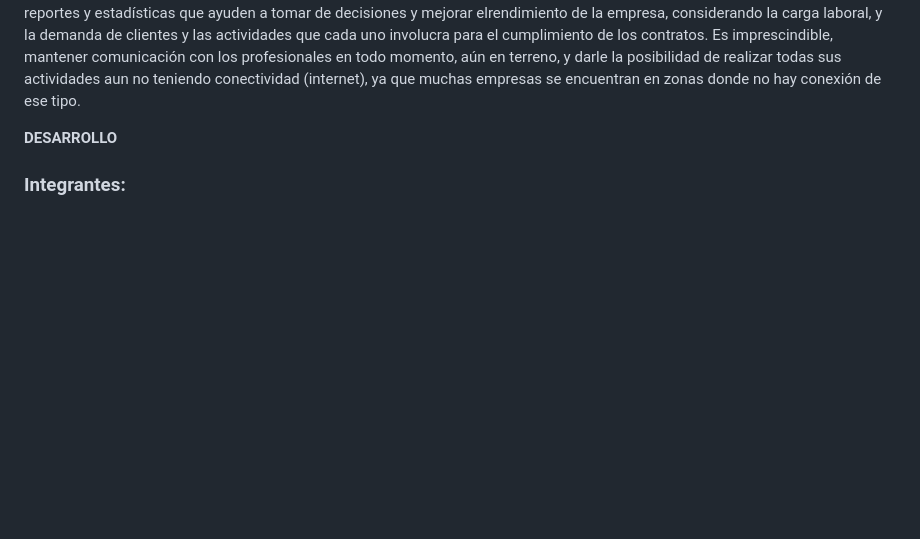
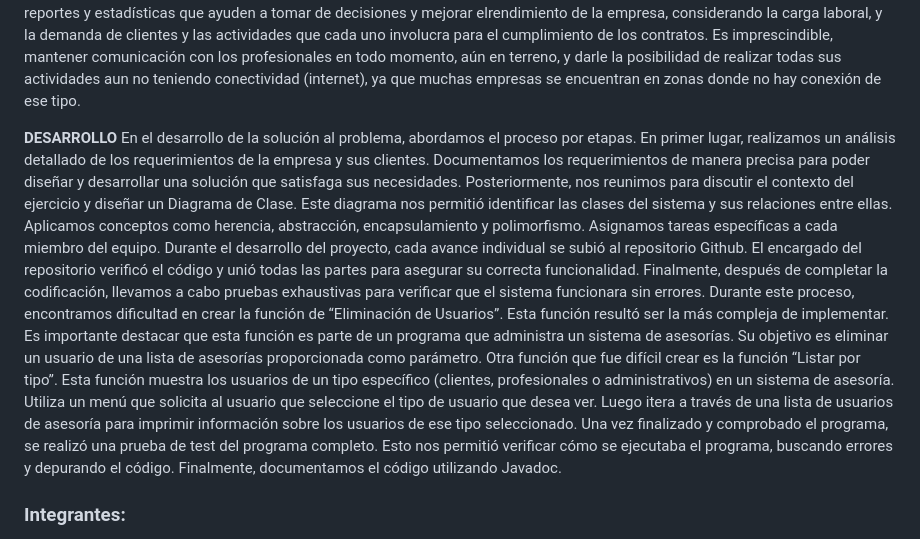
Before and after one commit to cristian-pgit/sprintJava, a Markdown page: README.md, the part around the change. GitHub-like rendering; blank space fills up the shorter version.

```diff
--- a/README.md
+++ b/README.md
@@ -17,7 +17,27 @@ Es necesario desarrollar una solución tecnológica que cubra los procesos de ne
 
 
 **DESARROLLO**
-
+En el desarrollo de la solución al problema, abordamos el proceso por etapas. En primer lugar, realizamos
+un análisis detallado de los requerimientos de la empresa y sus clientes. Documentamos los
+requerimientos de manera precisa para poder diseñar y desarrollar una solución que satisfaga sus
+necesidades. Posteriormente, nos reunimos para discutir el contexto del ejercicio y diseñar un Diagrama
+de Clase. Este diagrama nos permitió identificar las clases del sistema y sus relaciones entre ellas.
+Aplicamos conceptos como herencia, abstracción, encapsulamiento y polimorfismo. Asignamos tareas
+específicas a cada miembro del equipo.
+Durante el desarrollo del proyecto, cada avance individual se subió al repositorio Github. El encargado
+del repositorio verificó el código y unió todas las partes para asegurar su correcta funcionalidad.
+Finalmente, después de completar la codificación, llevamos a cabo pruebas exhaustivas para verificar
+que el sistema funcionara sin errores. Durante este proceso, encontramos dificultad en crear la función
+de “Eliminación de Usuarios”. Esta función resultó ser la más compleja de implementar. Es importante
+destacar que esta función es parte de un programa que administra un sistema de asesorías. Su objetivo es
+eliminar un usuario de una lista de asesorías proporcionada como parámetro.
+Otra función que fue difícil crear es la función “Listar por tipo”. Esta función muestra los usuarios de un
+tipo específico (clientes, profesionales o administrativos) en un sistema de asesoría. Utiliza un menú que
+solicita al usuario que seleccione el tipo de usuario que desea ver. Luego itera a través de una lista de
+usuarios de asesoría para imprimir información sobre los usuarios de ese tipo seleccionado.
+Una vez finalizado y comprobado el programa, se realizó una prueba de test del programa completo. Esto
+nos permitió verificar cómo se ejecutaba el programa, buscando errores y depurando el código.
+Finalmente, documentamos el código utilizando Javadoc.
 
 ### Integrantes:
 
```
